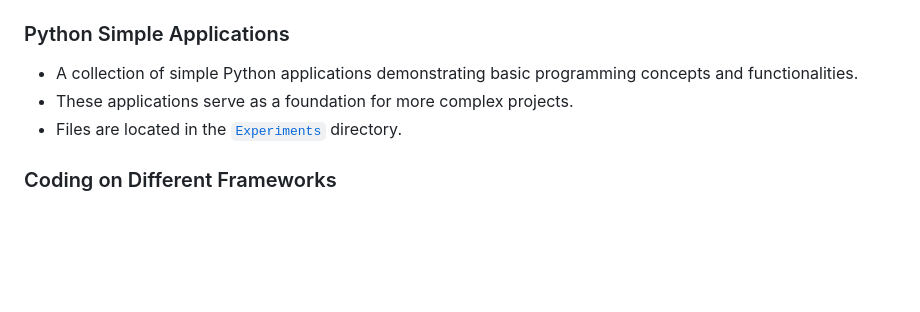
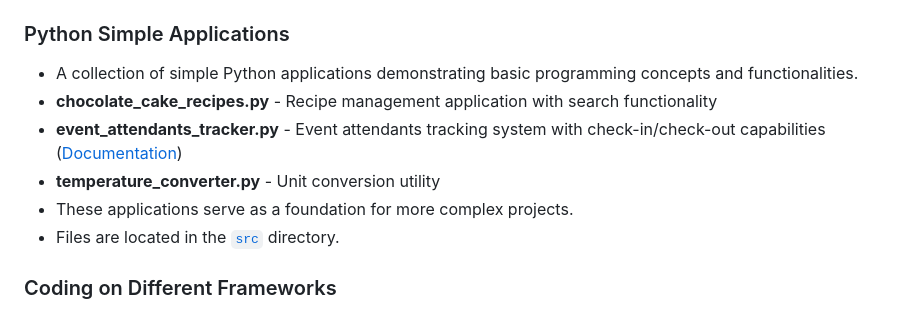
Before and after one commit to nolecram/HelpMeCopilot, a Markdown page: docs/README.md, the part around the change. GitHub-like rendering; blank space fills up the shorter version.

Commit message:
Add comprehensive documentation for event attendants tracker
Co-authored-by: nolecram <20218924+nolecram@users.noreply.github.com>

```diff
--- a/docs/README.md
+++ b/docs/README.md
@@ -49,8 +49,11 @@ This repository includes various experiments and projects to explore the capabil
 
 ### Python Simple Applications
 - A collection of simple Python applications demonstrating basic programming concepts and functionalities.
+- **chocolate_cake_recipes.py** - Recipe management application with search functionality
+- **event_attendants_tracker.py** - Event attendants tracking system with check-in/check-out capabilities ([Documentation](EVENT_ATTENDANTS_TRACKER.md))
+- **temperature_converter.py** - Unit conversion utility
 - These applications serve as a foundation for more complex projects.
-- Files are located in the [`Experiments`](src/Experiments/) directory.
+- Files are located in the [`src`](../src/) directory.
 
 ### Coding on Different Frameworks
 - Examples and experiments using different programming frameworks and libraries.
```
Also changed, not shown: README.md (+2 -1 lines), docs/EVENT_ATTENDANTS_TRACKER.md (added, +278 -0 lines).
